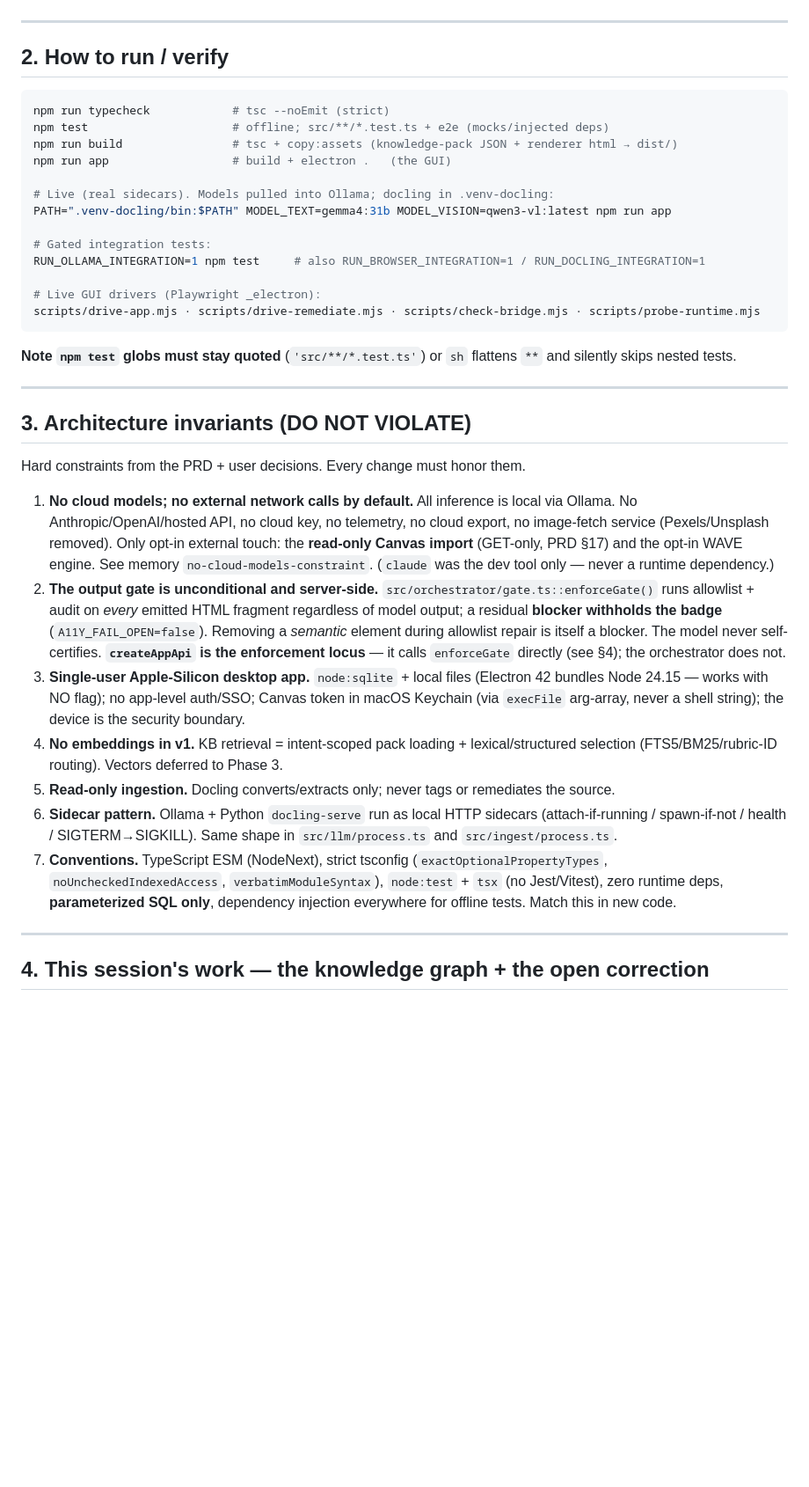
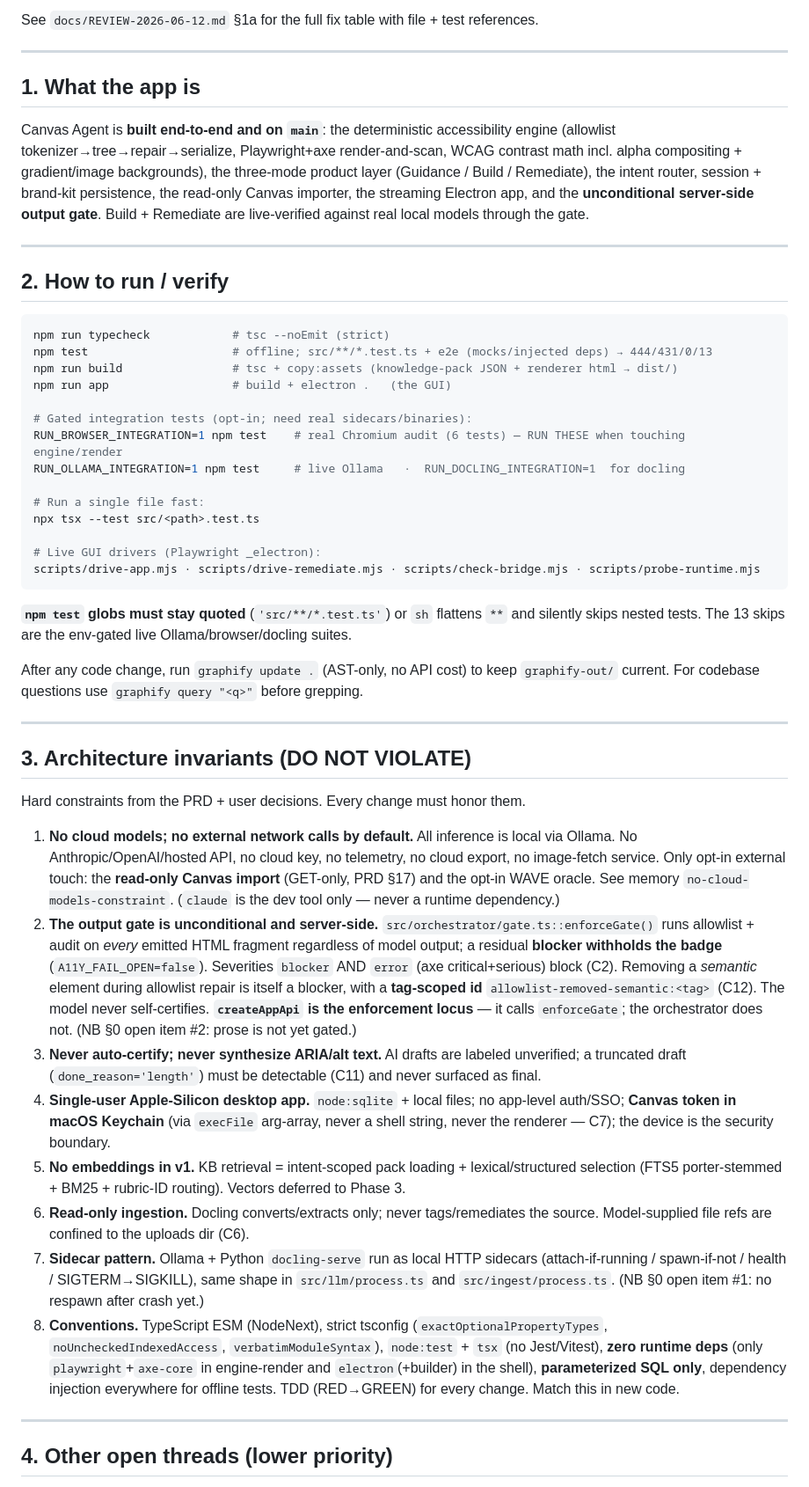
Before and after one commit to johnnyrobot/canvas-agent, a Markdown page: HANDOFF.md, the part around one of its changes. Shown at 88% size. Drawn GitHub-style; blank space fills up the shorter version.

````diff
--- a/HANDOFF.md
+++ b/HANDOFF.md
@@ -21,3 +37,10 @@ This session did **no code changes**. It (a) ran `/graphify update` (no-op — n
+See `docs/REVIEW-2026-06-12.md` §1a for the full fix table with file + test references.
+
+---
+
+## 1. What the app is
+
+Canvas Agent is **built end-to-end and on `main`**: the deterministic accessibility engine (allowlist tokenizer→tree→repair→serialize, Playwright+axe render-and-scan, WCAG contrast math incl. alpha compositing + gradient/image backgrounds), the three-mode product layer (Guidance / Build / Remediate), the intent router, session + brand-kit persistence, the read-only Canvas importer, the streaming Electron app, and the **unconditional server-side output gate**. Build + Remediate are live-verified against real local models through the gate.
 
 ---
 
@@ -25,21 +48,24 @@ This session did **no code changes**. It (a) ran `/graphify update` (no-op — n
 
 ```bash
 npm run typecheck            # tsc --noEmit (strict)
-npm test                     # offline; src/**/*.test.ts + e2e (mocks/injected deps)
+npm test                     # offline; src/**/*.test.ts + e2e (mocks/injected deps) → 444/431/0/13
 npm run build                # tsc + copy:assets (knowledge-pack JSON + renderer html → dist/)
 npm run app                  # build + electron .   (the GUI)
 
-# Live (real sidecars). Models pulled into Ollama; docling in .venv-docling:
-PATH=".venv-docling/bin:$PATH" MODEL_TEXT=gemma4:31b MODEL_VISION=qwen3-vl:latest npm run app
+# Gated integration tests (opt-in; need real sidecars/binaries):
+RUN_BROWSER_INTEGRATION=1 npm test    # real Chromium audit (6 tests) — RUN THESE when touching engine/render
+RUN_OLLAMA_INTEGRATION=1 npm test     # live Ollama   ·  RUN_DOCLING_INTEGRATION=1  for docling
 
-# Gated integration tests:
-RUN_OLLAMA_INTEGRATION=1 npm test     # also RUN_BROWSER_INTEGRATION=1 / RUN_DOCLING_INTEGRATION=1
+# Run a single file fast:
+npx tsx --test src/<path>.test.ts
 
 # Live GUI drivers (Playwright _electron):
 scripts/drive-app.mjs · scripts/drive-remediate.mjs · scripts/check-bridge.mjs · scripts/probe-runtime.mjs
 ```
 
-**Note `npm test` globs must stay quoted** (`'src/**/*.test.ts'`) or `sh` flattens `**` and silently skips nested tests.
+**`npm test` globs must stay quoted** (`'src/**/*.test.ts'`) or `sh` flattens `**` and silently skips nested tests. The 13 skips are the env-gated live Ollama/browser/docling suites.
+
+After any code change, run `graphify update .` (AST-only, no API cost) to keep `graphify-out/` current. For codebase questions use `graphify query "<q>"` before grepping.
 
 ---
 
@@ -47,15 +73,16 @@ scripts/drive-app.mjs · scripts/drive-remediate.mjs · scripts/check-bridge.mjs
 
 Hard constraints from the PRD + user decisions. Every change must honor them.
 
-1. **No cloud models; no external network calls by default.** All inference is local via Ollama. No Anthropic/OpenAI/hosted API, no cloud key, no telemetry, no cloud export, no image-fetch service (Pexels/Unsplash removed). Only opt-in external touch: the **read-only Canvas import** (GET-only, PRD §17) and the opt-in WAVE engine. See memory `no-cloud-models-constraint`. (`claude` was the dev tool only — never a runtime dependency.)
-2. **The output gate is unconditional and server-side.** `src/orchestrator/gate.ts::enforceGate()` runs allowlist + audit on *every* emitted HTML fragment regardless of model output; a residual **blocker withholds the badge** (`A11Y_FAIL_OPEN=false`). Removing a *semantic* element during allowlist repair is itself a blocker. The model never self-certifies. **`createAppApi` is the enforcement locus** — it calls `enforceGate` directly (see §4); the orchestrator does not.
-3. **Single-user Apple-Silicon desktop app.** `node:sqlite` + local files (Electron 42 bundles Node 24.15 — works with NO flag); no app-level auth/SSO; Canvas token in macOS Keychain (via `execFile` arg-array, never a shell string); the device is the security boundary.
-4. **No embeddings in v1.** KB retrieval = intent-scoped pack loading + lexical/structured selection (FTS5/BM25/rubric-ID routing). Vectors deferred to Phase 3.
-5. **Read-only ingestion.** Docling converts/extracts only; never tags or remediates the source.
-6. **Sidecar pattern.** Ollama + Python `docling-serve` run as local HTTP sidecars (attach-if-running / spawn-if-not / health / SIGTERM→SIGKILL). Same shape in `src/llm/process.ts` and `src/ingest/process.ts`.
-7. **Conventions.** TypeScript ESM (NodeNext), strict tsconfig (`exactOptionalPropertyTypes`, `noUncheckedIndexedAccess`, `verbatimModuleSyntax`), `node:test` + `tsx` (no Jest/Vitest), zero runtime deps, **parameterized SQL only**, dependency injection everywhere for offline tests. Match this in new code.
+1. **No cloud models; no external network calls by default.** All inference is local via Ollama. No Anthropic/OpenAI/hosted API, no cloud key, no telemetry, no cloud export, no image-fetch service. Only opt-in external touch: the **read-only Canvas import** (GET-only, PRD §17) and the opt-in WAVE oracle. See memory `no-cloud-models-constraint`. (`claude` is the dev tool only — never a runtime dependency.)
+2. **The output gate is unconditional and server-side.** `src/orchestrator/gate.ts::enforceGate()` runs allowlist + audit on *every* emitted HTML fragment regardless of model output; a residual **blocker withholds the badge** (`A11Y_FAIL_OPEN=false`). Severities `blocker` AND `error` (axe critical+serious) block (C2). Removing a *semantic* element during allowlist repair is itself a blocker, with a **tag-scoped id** `allowlist-removed-semantic:<tag>` (C12). The model never self-certifies. **`createAppApi` is the enforcement locus** — it calls `enforceGate`; the orchestrator does not. (NB §0 open item #2: prose is not yet gated.)
+3. **Never auto-certify; never synthesize ARIA/alt text.** AI drafts are labeled unverified; a truncated draft (`done_reason='length'`) must be detectable (C11) and never surfaced as final.
+4. **Single-user Apple-Silicon desktop app.** `node:sqlite` + local files; no app-level auth/SSO; **Canvas token in macOS Keychain** (via `execFile` arg-array, never a shell string, never the renderer — C7); the device is the security boundary.
+5. **No embeddings in v1.** KB retrieval = intent-scoped pack loading + lexical/structured selection (FTS5 porter-stemmed + BM25 + rubric-ID routing). Vectors deferred to Phase 3.
+6. **Read-only ingestion.** Docling converts/extracts only; never tags/remediates the source. Model-supplied file refs are confined to the uploads dir (C6).
+7. **Sidecar pattern.** Ollama + Python `docling-serve` run as local HTTP sidecars (attach-if-running / spawn-if-not / health / SIGTERM→SIGKILL), same shape in `src/llm/process.ts` and `src/ingest/process.ts`. (NB §0 open item #1: no respawn after crash yet.)
+8. **Conventions.** TypeScript ESM (NodeNext), strict tsconfig (`exactOptionalPropertyTypes`, `noUncheckedIndexedAccess`, `verbatimModuleSyntax`), `node:test` + `tsx` (no Jest/Vitest), **zero runtime deps** (only `playwright`+`axe-core` in engine-render and `electron`(+builder) in the shell), **parameterized SQL only**, dependency injection everywhere for offline tests. TDD (RED→GREEN) for every change. Match this in new code.
 
 ---
 
-## 4. This session's work — the knowledge graph + the open correction
+## 4. Other open threads (lower priority)
 
````
Also changed, not shown: other parts of HANDOFF.md (+50 -59 lines).
